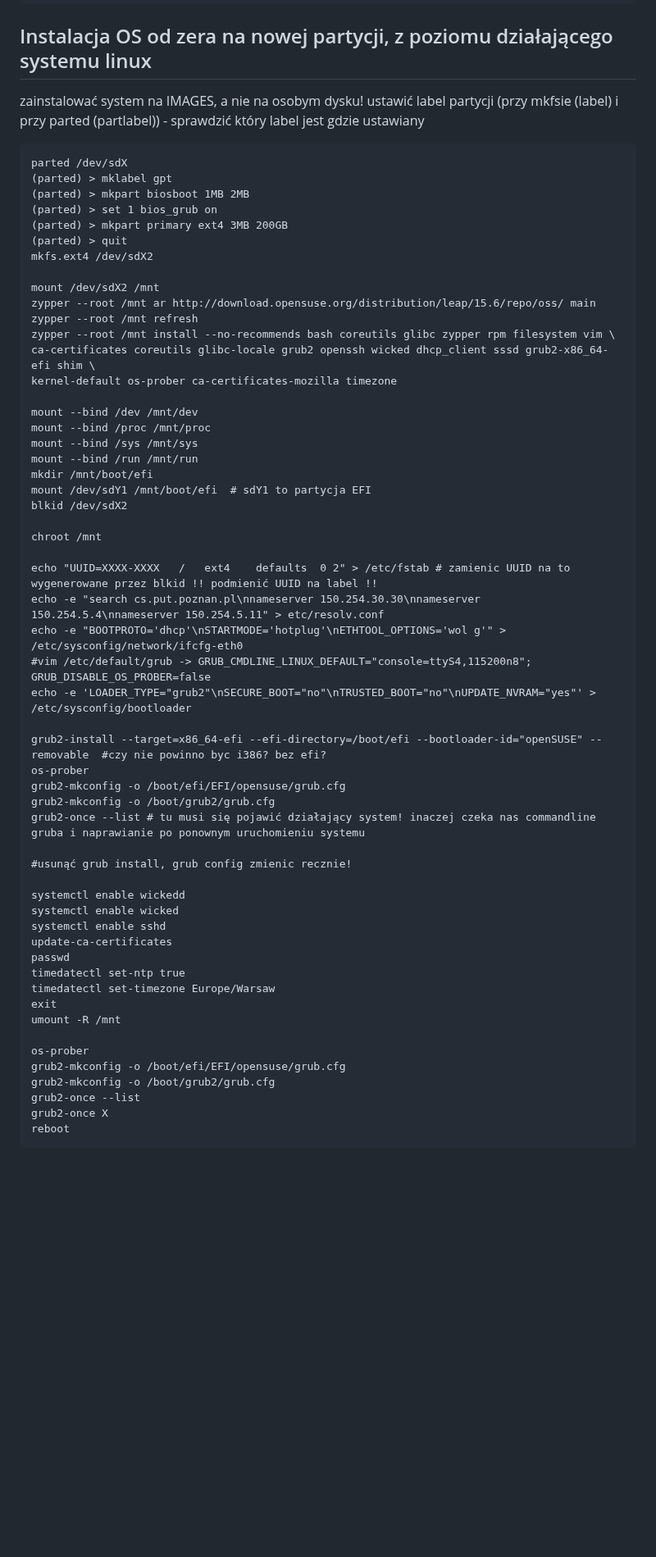
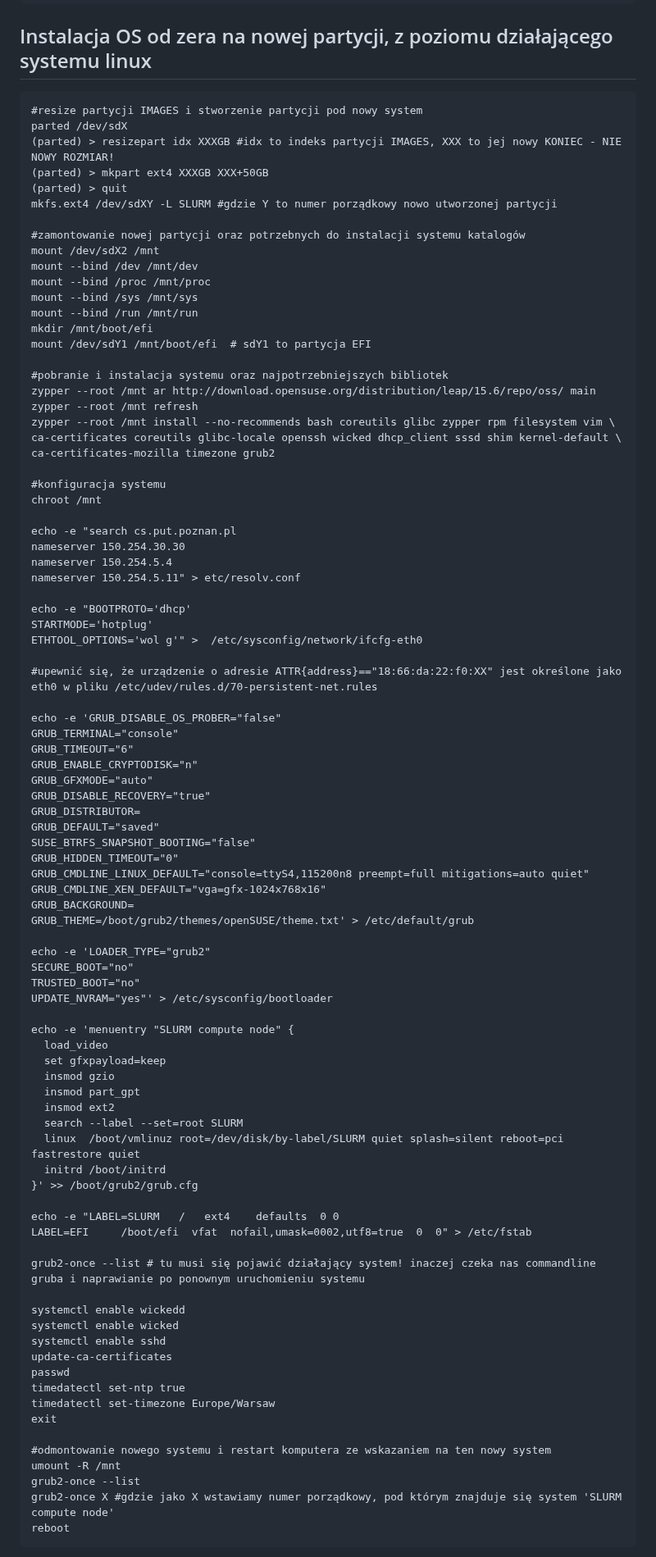
Before and after one commit to JanMetz/Slurm-Management-App, a Markdown page: system-config/notes/notes.md, the part around one of its changes. Shown at 82% size. GitHub-like rendering; blank space fills up the shorter version.

````diff
--- a/system-config/notes/notes.md
+++ b/system-config/notes/notes.md
@@ -156,48 +158,79 @@ dodać do dashboarda informację o ilości zadań aktualnie wykonywanych na nodz
 
 
 ## Instalacja OS od zera na nowej partycji, z poziomu działającego systemu linux
+```
+#resize partycji IMAGES i stworzenie partycji pod nowy system
+parted /dev/sdX
+(parted) > resizepart idx XXXGB #idx to indeks partycji IMAGES, XXX to jej nowy KONIEC - NIE NOWY ROZMIAR!
+(parted) > mkpart ext4 XXXGB XXX+50GB
+(parted) > quit
+mkfs.ext4 /dev/sdXY -L SLURM #gdzie Y to numer porządkowy nowo utworzonej partycji
 
-zainstalować system na IMAGES, a nie na osobym dysku!
-ustawić label partycji (przy mkfsie (label) i przy parted (partlabel)) - sprawdzić który label jest gdzie ustawiany
-```
-parted /dev/sdX
-(parted) > mklabel gpt
-(parted) > mkpart biosboot 1MB 2MB
-(parted) > set 1 bios_grub on
-(parted) > mkpart primary ext4 3MB 200GB
-(parted) > quit
-mkfs.ext4 /dev/sdX2
-
+#zamontowanie nowej partycji oraz potrzebnych do instalacji systemu katalogów
 mount /dev/sdX2 /mnt
-zypper --root /mnt ar http://download.opensuse.org/distribution/leap/15.6/repo/oss/ main
-zypper --root /mnt refresh
-zypper --root /mnt install --no-recommends bash coreutils glibc zypper rpm filesystem vim \
-ca-certificates coreutils glibc-locale grub2 openssh wicked dhcp_client sssd grub2-x86_64-efi shim \
-kernel-default os-prober ca-certificates-mozilla timezone
-
 mount --bind /dev /mnt/dev
 mount --bind /proc /mnt/proc
 mount --bind /sys /mnt/sys
 mount --bind /run /mnt/run
 mkdir /mnt/boot/efi
 mount /dev/sdY1 /mnt/boot/efi  # sdY1 to partycja EFI
-blkid /dev/sdX2
 
+#pobranie i instalacja systemu oraz najpotrzebniejszych bibliotek
+zypper --root /mnt ar http://download.opensuse.org/distribution/leap/15.6/repo/oss/ main
+zypper --root /mnt refresh
+zypper --root /mnt install --no-recommends bash coreutils glibc zypper rpm filesystem vim \
+ca-certificates coreutils glibc-locale openssh wicked dhcp_client sssd shim kernel-default \
+ca-certificates-mozilla timezone grub2
+
+#konfiguracja systemu
 chroot /mnt
 
-echo "UUID=XXXX-XXXX   /   ext4    defaults  0 2" > /etc/fstab # zamienic UUID na to wygenerowane przez blkid !! podmienić UUID na label !!
-echo -e "search cs.put.poznan.pl\nnameserver 150.254.30.30\nnameserver 150.254.5.4\nnameserver 150.254.5.11" > etc/resolv.conf
-echo -e "BOOTPROTO='dhcp'\nSTARTMODE='hotplug'\nETHTOOL_OPTIONS='wol g'" >  /etc/sysconfig/network/ifcfg-eth0
-#vim /etc/default/grub -> GRUB_CMDLINE_LINUX_DEFAULT="console=ttyS4,115200n8"; GRUB_DISABLE_OS_PROBER=false
-echo -e 'LOADER_TYPE="grub2"\nSECURE_BOOT="no"\nTRUSTED_BOOT="no"\nUPDATE_NVRAM="yes"' > /etc/sysconfig/bootloader
+echo -e "search cs.put.poznan.pl
+nameserver 150.254.30.30
+nameserver 150.254.5.4
+nameserver 150.254.5.11" > etc/resolv.conf
 
-grub2-install --target=x86_64-efi --efi-directory=/boot/efi --bootloader-id="openSUSE" --removable  #czy nie powinno byc i386? bez efi?
-os-prober
-grub2-mkconfig -o /boot/efi/EFI/opensuse/grub.cfg
-grub2-mkconfig -o /boot/grub2/grub.cfg
+echo -e "BOOTPROTO='dhcp'
+STARTMODE='hotplug'
+ETHTOOL_OPTIONS='wol g'" >  /etc/sysconfig/network/ifcfg-eth0
+
+#upewnić się, że urządzenie o adresie ATTR{address}=="18:66:da:22:f0:XX" jest określone jako eth0 w pliku /etc/udev/rules.d/70-persistent-net.rules
+
+echo -e 'GRUB_DISABLE_OS_PROBER="false"
+GRUB_TERMINAL="console"
+GRUB_TIMEOUT="6"
+GRUB_ENABLE_CRYPTODISK="n"
+GRUB_GFXMODE="auto"
+GRUB_DISABLE_RECOVERY="true"
+GRUB_DISTRIBUTOR=
+GRUB_DEFAULT="saved"
+SUSE_BTRFS_SNAPSHOT_BOOTING="false"
+GRUB_HIDDEN_TIMEOUT="0"
+GRUB_CMDLINE_LINUX_DEFAULT="console=ttyS4,115200n8 preempt=full mitigations=auto quiet"
+GRUB_CMDLINE_XEN_DEFAULT="vga=gfx-1024x768x16"
+GRUB_BACKGROUND=
+GRUB_THEME=/boot/grub2/themes/openSUSE/theme.txt' > /etc/default/grub
+
+echo -e 'LOADER_TYPE="grub2"
+SECURE_BOOT="no"
+TRUSTED_BOOT="no"
+UPDATE_NVRAM="yes"' > /etc/sysconfig/bootloader
+
+echo -e 'menuentry "SLURM compute node" {
+  load_video
+  set gfxpayload=keep
+  insmod gzio
+  insmod part_gpt
+  insmod ext2
+  search --label --set=root SLURM
+  linux  /boot/vmlinuz root=/dev/disk/by-label/SLURM quiet splash=silent reboot=pci fastrestore quiet
+  initrd /boot/initrd
+}' >> /boot/grub2/grub.cfg
+
+echo -e "LABEL=SLURM   /   ext4    defaults  0 0
+LABEL=EFI     /boot/efi  vfat  nofail,umask=0002,utf8=true  0  0" > /etc/fstab
+
 grub2-once --list # tu musi się pojawić działający system! inaczej czeka nas commandline gruba i naprawianie po ponownym uruchomieniu systemu
-
-#usunąć grub install, grub config zmienic recznie!
 
 systemctl enable wickedd
 systemctl enable wicked
@@ -207,11 +240,9 @@ passwd
 timedatectl set-ntp true
 timedatectl set-timezone Europe/Warsaw
 exit
+
+#odmontowanie nowego systemu i restart komputera ze wskazaniem na ten nowy system
 umount -R /mnt
-
-os-prober
-grub2-mkconfig -o /boot/efi/EFI/opensuse/grub.cfg
-grub2-mkconfig -o /boot/grub2/grub.cfg
 grub2-once --list
-grub2-once X
+grub2-once X #gdzie jako X wstawiamy numer porządkowy, pod którym znajduje się system 'SLURM compute node'
 reboot
````
Also changed, not shown: other parts of system-config/notes/notes.md (+2 -13 lines).
